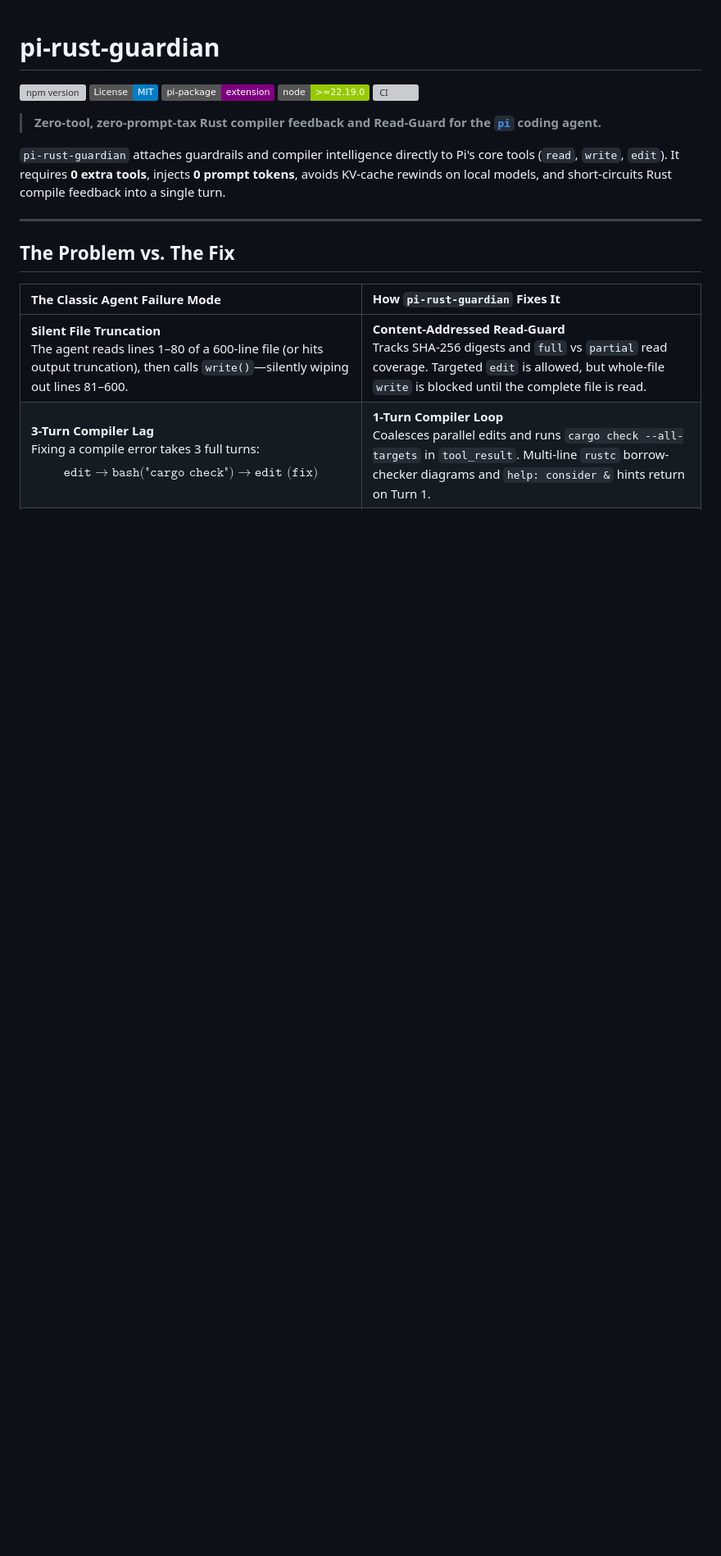
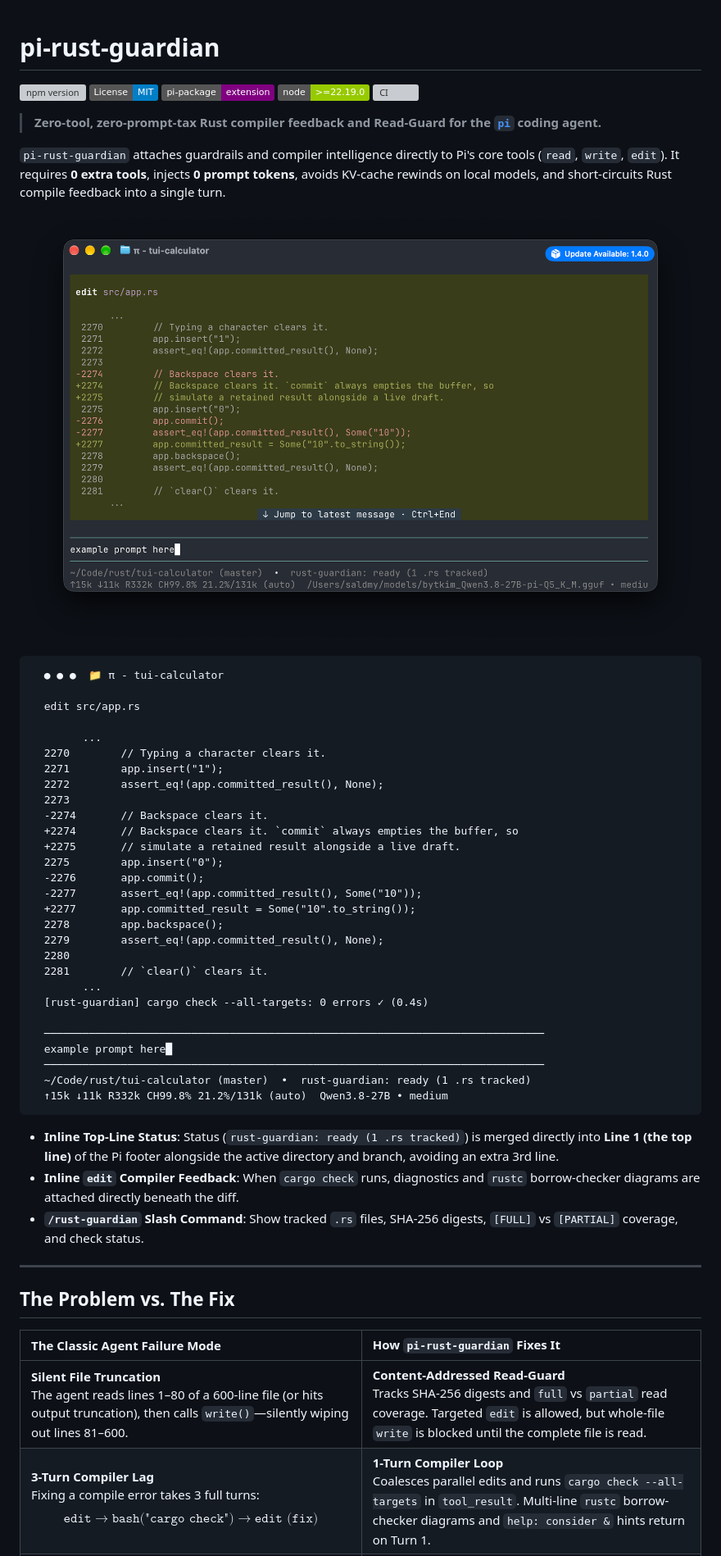
Before and after one commit to saldmy/pi-rust-guardian, a Markdown page: README.md, the part around one of its changes. Shown at 82% size. Drawn GitHub-style; pictures changed too: assets/terminal-preview.png (added); badges without logos; blank space fills up the shorter version; grey boxes are pictures that could not be loaded.

Commit message:
docs: add real terminal preview image and align ASCII TUI diagram to top hero section

````diff
--- a/README.md
+++ b/README.md
@@ -10,6 +10,45 @@
 
 `pi-rust-guardian` attaches guardrails and compiler intelligence directly to Pi's core tools (`read`, `write`, `edit`). It requires **0 extra tools**, injects **0 prompt tokens**, avoids KV-cache rewinds on local models, and short-circuits Rust compile feedback into a single turn.
 
+<p align="center">
+  <img src="assets/terminal-preview.png" alt="pi-rust-guardian in Pi TUI" width="820" />
+</p>
+
+```text
+  ● ● ●  📁 π - tui-calculator
+
+  edit src/app.rs
+
+        ...
+  2270        // Typing a character clears it.
+  2271        app.insert("1");
+  2272        assert_eq!(app.committed_result(), None);
+  2273
+  -2274       // Backspace clears it.
+  +2274       // Backspace clears it. `commit` always empties the buffer, so
+  +2275       // simulate a retained result alongside a live draft.
+  2275        app.insert("0");
+  -2276       app.commit();
+  -2277       assert_eq!(app.committed_result(), Some("10"));
+  +2277       app.committed_result = Some("10".to_string());
+  2278        app.backspace();
+  2279        assert_eq!(app.committed_result(), None);
+  2280
+  2281        // `clear()` clears it.
+        ...
+  [rust-guardian] cargo check --all-targets: 0 errors ✓ (0.4s)
+
+  ──────────────────────────────────────────────────────────────────────────────
+  example prompt here█
+  ──────────────────────────────────────────────────────────────────────────────
+  ~/Code/rust/tui-calculator (master)  •  rust-guardian: ready (1 .rs tracked)
+  ↑15k ↓11k R332k CH99.8% 21.2%/131k (auto)  Qwen3.8-27B • medium
+```
+
+* **Inline Top-Line Status**: Status (`rust-guardian: ready (1 .rs tracked)`) is merged directly into **Line 1 (the top line)** of the Pi footer alongside the active directory and branch, avoiding an extra 3rd line.
+* **Inline `edit` Compiler Feedback**: When `cargo check` runs, diagnostics and `rustc` borrow-checker diagrams are attached directly beneath the diff.
+* **`/rust-guardian` Slash Command**: Show tracked `.rs` files, SHA-256 digests, `[FULL]` vs `[PARTIAL]` coverage, and check status.
+
 ---
 
 ## The Problem vs. The Fix
````
Also changed, not shown: other parts of README.md (+0 -27 lines), 1 other file.
